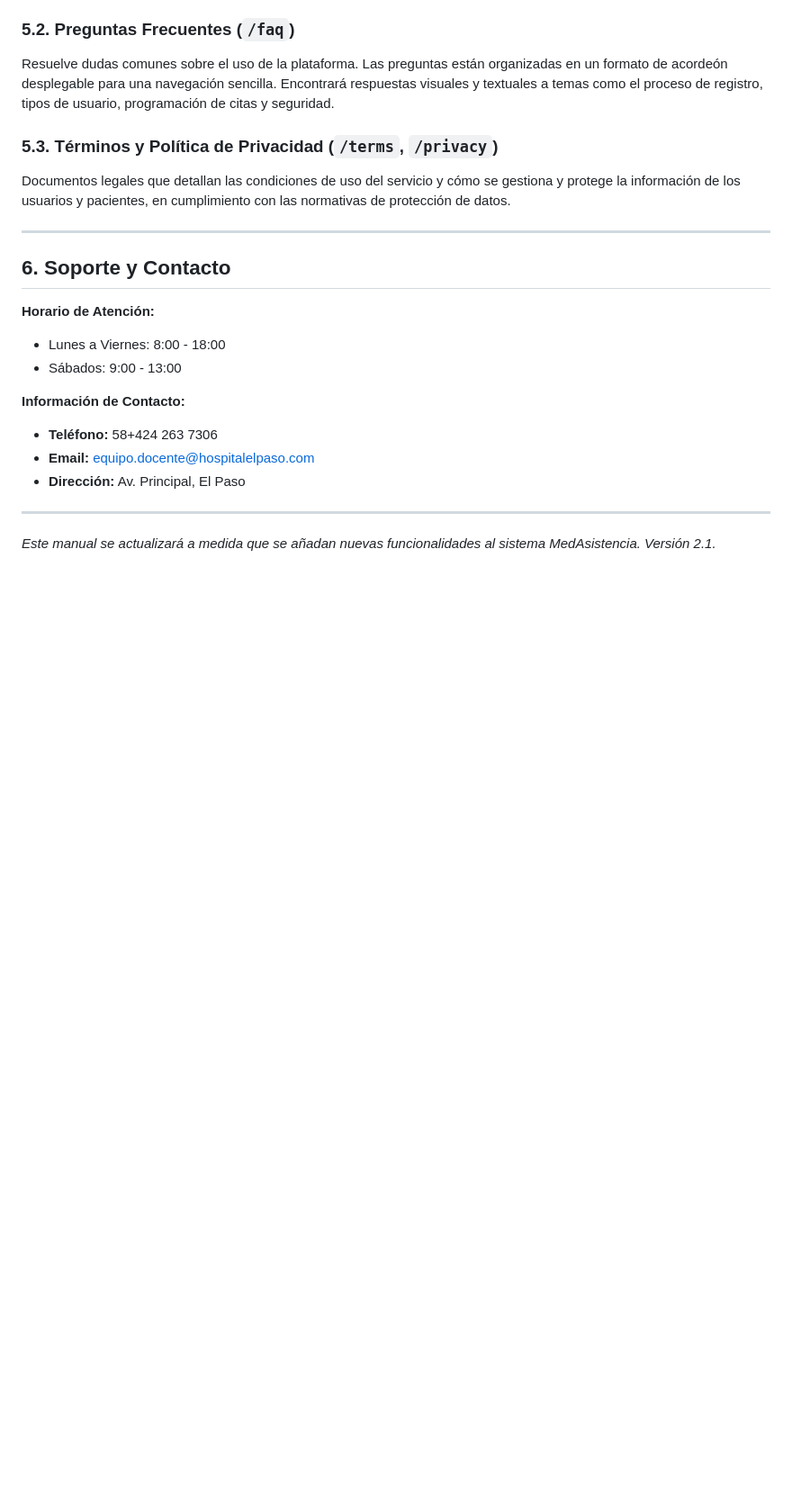
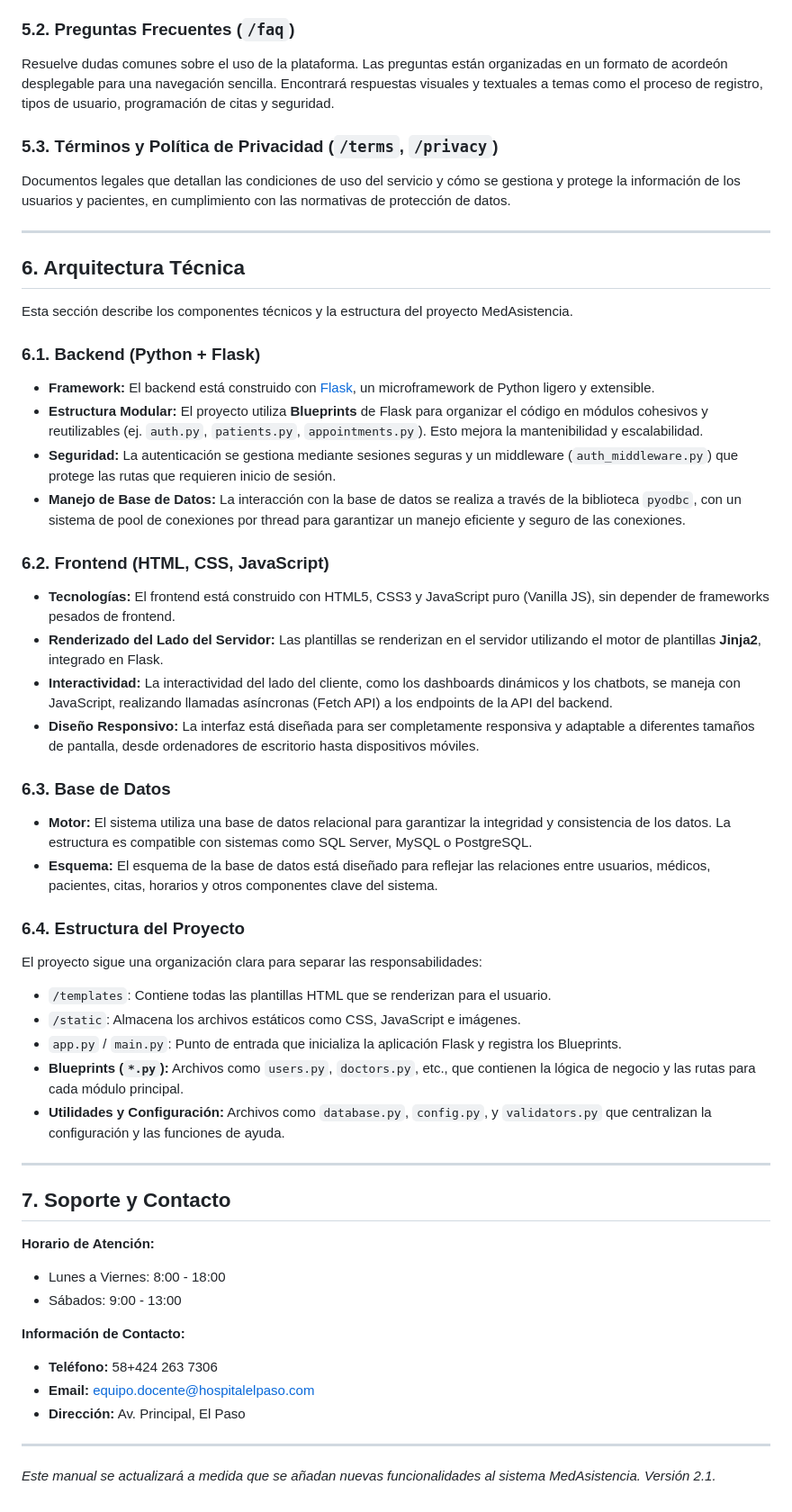
Before and after one commit to EquipoUptamca/EquipoUptamca-Proyecto-Clinica, a Markdown page: README.md, the part around the change. Shown at 90% size. GitHub-like rendering; blank space fills up the shorter version.

```diff
--- a/README.md
+++ b/README.md
@@ -198,7 +198,37 @@ Documentos legales que detallan las condiciones de uso del servicio y cómo se g
 
 ---
 
-## 6. Soporte y Contacto
+## 6. Arquitectura Técnica
+
+Esta sección describe los componentes técnicos y la estructura del proyecto MedAsistencia.
+
+### 6.1. Backend (Python + Flask)
+-   **Framework:** El backend está construido con [Flask](https://flask.palletsprojects.com/), un microframework de Python ligero y extensible.
+-   **Estructura Modular:** El proyecto utiliza **Blueprints** de Flask para organizar el código en módulos cohesivos y reutilizables (ej. `auth.py`, `patients.py`, `appointments.py`). Esto mejora la mantenibilidad y escalabilidad.
+-   **Seguridad:** La autenticación se gestiona mediante sesiones seguras y un middleware (`auth_middleware.py`) que protege las rutas que requieren inicio de sesión.
+-   **Manejo de Base de Datos:** La interacción con la base de datos se realiza a través de la biblioteca `pyodbc`, con un sistema de pool de conexiones por thread para garantizar un manejo eficiente y seguro de las conexiones.
+
+### 6.2. Frontend (HTML, CSS, JavaScript)
+-   **Tecnologías:** El frontend está construido con HTML5, CSS3 y JavaScript puro (Vanilla JS), sin depender de frameworks pesados de frontend.
+-   **Renderizado del Lado del Servidor:** Las plantillas se renderizan en el servidor utilizando el motor de plantillas **Jinja2**, integrado en Flask.
+-   **Interactividad:** La interactividad del lado del cliente, como los dashboards dinámicos y los chatbots, se maneja con JavaScript, realizando llamadas asíncronas (Fetch API) a los endpoints de la API del backend.
+-   **Diseño Responsivo:** La interfaz está diseñada para ser completamente responsiva y adaptable a diferentes tamaños de pantalla, desde ordenadores de escritorio hasta dispositivos móviles.
+
+### 6.3. Base de Datos
+-   **Motor:** El sistema utiliza una base de datos relacional para garantizar la integridad y consistencia de los datos. La estructura es compatible con sistemas como SQL Server, MySQL o PostgreSQL.
+-   **Esquema:** El esquema de la base de datos está diseñado para reflejar las relaciones entre usuarios, médicos, pacientes, citas, horarios y otros componentes clave del sistema.
+
+### 6.4. Estructura del Proyecto
+El proyecto sigue una organización clara para separar las responsabilidades:
+-   `/templates`: Contiene todas las plantillas HTML que se renderizan para el usuario.
+-   `/static`: Almacena los archivos estáticos como CSS, JavaScript e imágenes.
+-   `app.py` / `main.py`: Punto de entrada que inicializa la aplicación Flask y registra los Blueprints.
+-   **Blueprints (`*.py`):** Archivos como `users.py`, `doctors.py`, etc., que contienen la lógica de negocio y las rutas para cada módulo principal.
+-   **Utilidades y Configuración:** Archivos como `database.py`, `config.py`, y `validators.py` que centralizan la configuración y las funciones de ayuda.
+
+---
+
+## 7. Soporte y Contacto
 
 **Horario de Atención:**
 -   Lunes a Viernes: 8:00 - 18:00
```
Also changed, not shown: CONTRIBUTING.md (added, +105 -0 lines).
